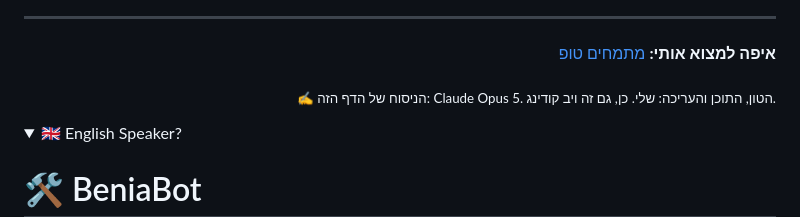
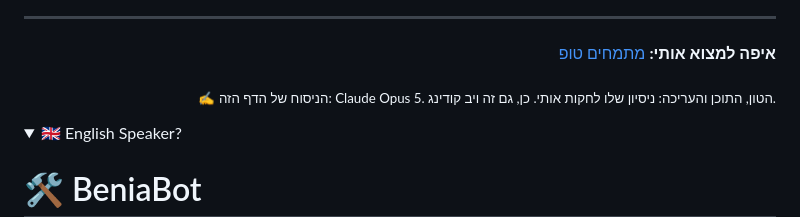
Before and after one commit to BeniaBot/BeniaBot, a Markdown page: README.md, the part around the change. GitHub-like rendering; folded sections open.

```diff
--- a/README.md
+++ b/README.md
@@ -49,7 +49,7 @@
 
 **איפה למצוא אותי:** [מתמחים טופ](https://mitmachim.top/user/בנימין-מחשבים)
 
-<sub>✍️ הניסוח של הדף הזה: Claude Opus 5. הטון, התוכן והעריכה: שלי. כן, גם זה ויב קודינג.</sub>
+<sub>✍️ הניסוח של הדף הזה: Claude Opus 5. הטון, התוכן והעריכה: ניסיון שלו לחקות אותי. כן, גם זה ויב קודינג.</sub>
 
 </div>
 
```
